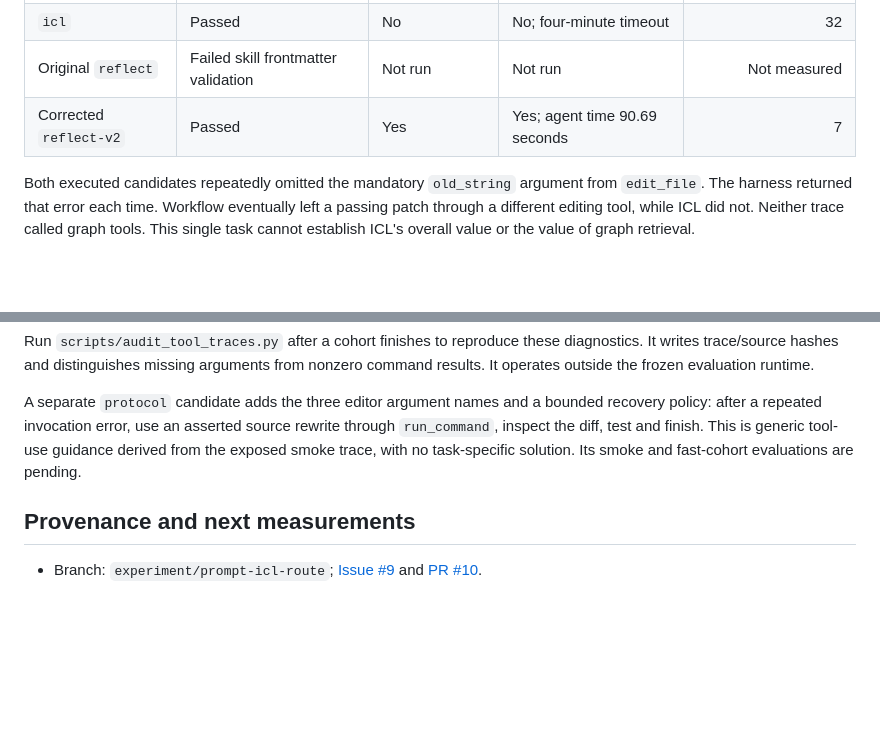
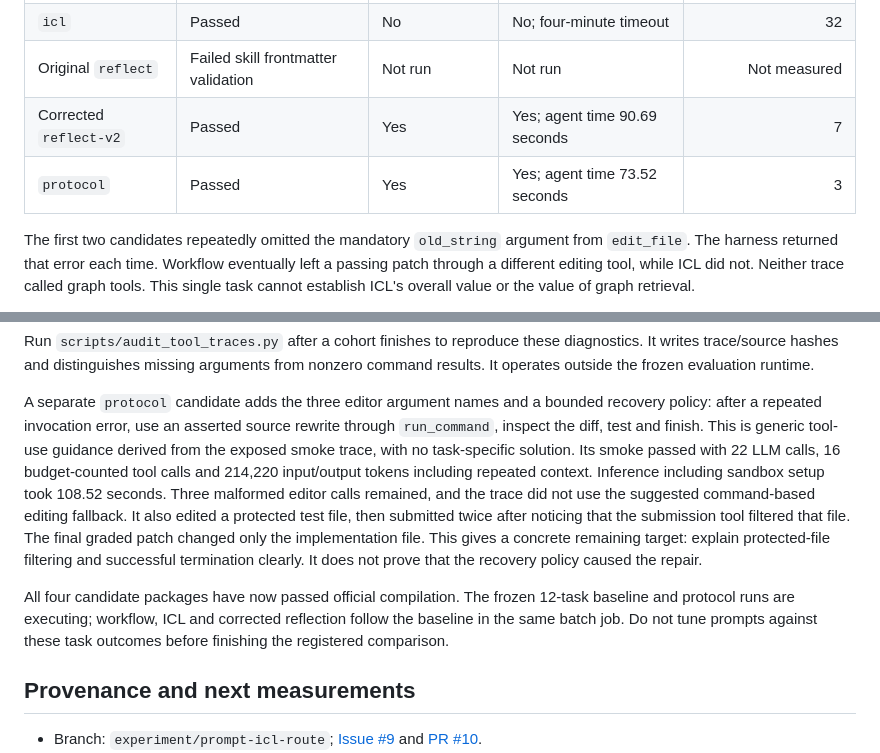
Before and after one commit to jwj1342/gemma-agent-lab, a Markdown page: docs/experiments/2026-10-09-prompt-context.md, 2 parts joined by grey strips. Rendered like a GitHub page; blank space fills up the shorter version.

Commit message:
Record protocol smoke repair and remaining tool-use failures

```diff
--- a/docs/experiments/2026-10-09-prompt-context.md
+++ b/docs/experiments/2026-10-09-prompt-context.md
@@ -28,8 +28,9 @@ version 29. Runs used one H100, the required W4A16 base model and seed 42.
 | `icl` | Passed | No | No; four-minute timeout | 32 |
 | Original `reflect` | Failed skill frontmatter validation | Not run | Not run | Not measured |
 | Corrected `reflect-v2` | Passed | Yes | Yes; agent time 90.69 seconds | 7 |
+| `protocol` | Passed | Yes | Yes; agent time 73.52 seconds | 3 |
 
-Both executed candidates repeatedly omitted the mandatory `old_string` argument
+The first two candidates repeatedly omitted the mandatory `old_string` argument
 from `edit_file`. The harness returned that error each time. Workflow eventually
 left a passing patch through a different editing tool, while ICL did not. Neither
 trace called graph tools. This single task cannot establish ICL's overall value or
@@ -63,7 +64,19 @@ A separate `protocol` candidate adds the three editor argument names and a bound
 recovery policy: after a repeated invocation error, use an asserted source rewrite
 through `run_command`, inspect the diff, test and finish. This is generic tool-use
 guidance derived from the exposed smoke trace, with no task-specific solution.
-Its smoke and fast-cohort evaluations are pending.
+Its smoke passed with 22 LLM calls, 16 budget-counted tool calls and 214,220
+input/output tokens including repeated context. Inference including sandbox setup
+took 108.52 seconds. Three malformed editor calls remained, and the trace did not
+use the suggested command-based editing fallback. It also edited a protected test
+file, then submitted twice after noticing that the submission tool filtered that
+file. The final graded patch changed only the implementation file. This gives a
+concrete remaining target: explain protected-file filtering and successful
+termination clearly. It does not prove that the recovery policy caused the repair.
+
+All four candidate packages have now passed official compilation. The frozen
+12-task baseline and protocol runs are executing; workflow, ICL and corrected
+reflection follow the baseline in the same batch job. Do not tune prompts against
+these task outcomes before finishing the registered comparison.
 
 ## Provenance and next measurements
 
```
